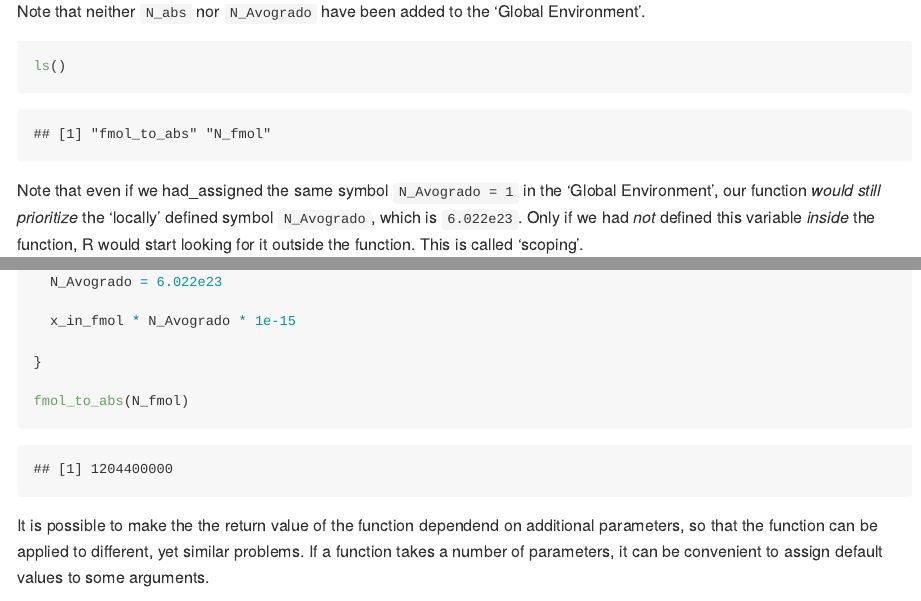
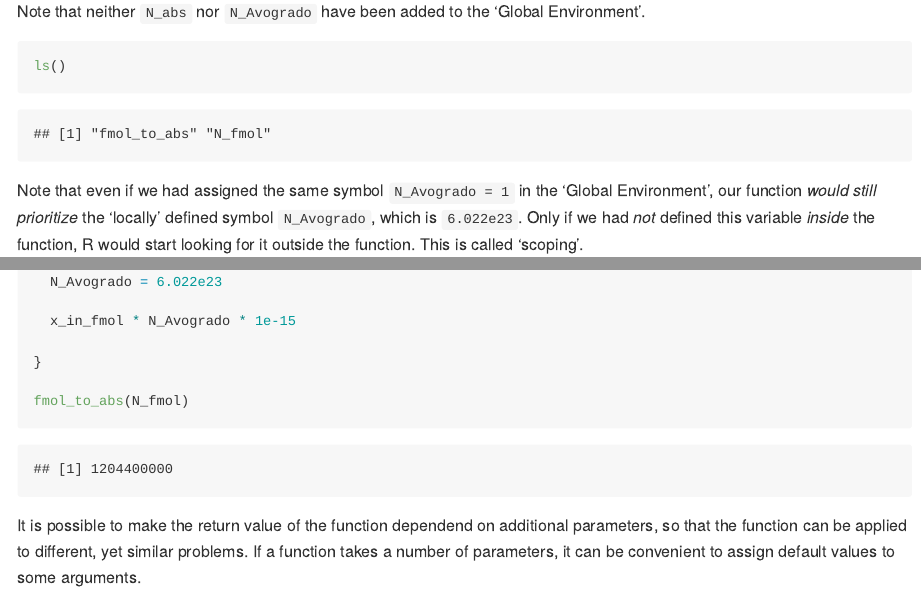
Before and after one commit to benjbuch/octo_waffle, an R Markdown document (part_01-basic_interactions.Rmd): the page in a window 1100 px wide, from 6370 px down, and a second part further down, joined at a grey line. Rendered offline with R 4.5, knitr and Pandoc, with nearby package versions; code that draws random numbers runs with fixed seeds of ours.

Commit message:
Fix typos

````diff
--- a/part_01-basic_interactions.Rmd
+++ b/part_01-basic_interactions.Rmd
@@ -203,7 +203,7 @@ Note that neither `N_abs` nor `N_Avogrado` have been added to the ‘Global Envi
 ls()
 ```
 
-Note that even if we had_assigned the same symbol `N_Avogrado = 1` in the ‘Global Environment’, our function _would still prioritize_ the ‘locally’ defined symbol `N_Avogrado`, which is `6.022e23`. Only if we had _not_ defined this variable _inside_ the function, R would start looking for it outside the function. This is called ‘scoping’.
+Note that even if we had assigned the same symbol `N_Avogrado = 1` in the ‘Global Environment’, our function _would still prioritize_ the ‘locally’ defined symbol `N_Avogrado`, which is `6.022e23`. Only if we had _not_ defined this variable _inside_ the function, R would start looking for it outside the function. This is called ‘scoping’.
 
 If the last statement in a function is an expression (instead of an assignment), it is implicitly returned. So, we can simplify.
 
@@ -219,7 +219,7 @@ fmol_to_abs <- function(x_in_fmol) {
 fmol_to_abs(N_fmol)
 ```
 
-It is possible to make the the return value of the function dependend on additional parameters, so that the function can be applied to different, yet similar problems. If a function takes a number of parameters, it can be convenient to assign default values to some arguments.
+It is possible to make the return value of the function dependend on additional parameters, so that the function can be applied to different, yet similar problems. If a function takes a number of parameters, it can be convenient to assign default values to some arguments.
 
 ```{r}
 mol_to_abs <- function(x, prefix = "f") {
````
